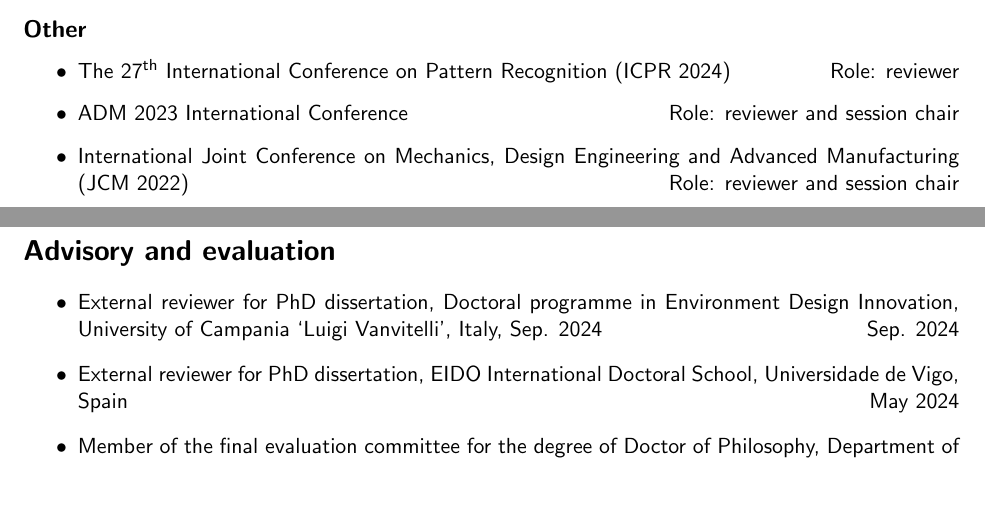
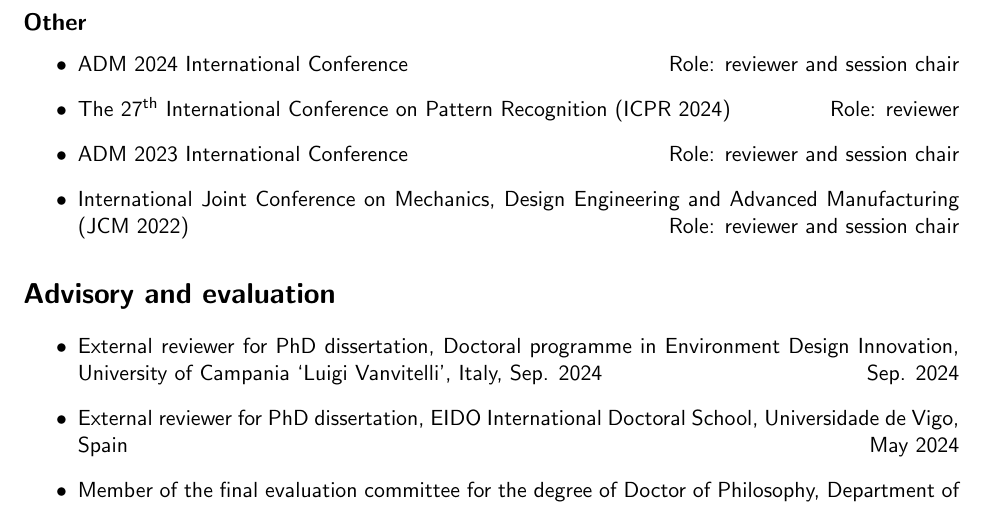
Before and after one commit to bianconif/cv_eng, a LaTeX CV (cv_eng.tex): two parts of pages 11 and 12 of 24 before the commit and part of page 12 of 24 after it, the two joined at a grey line, cut so that both start at the same text. Compiled offline with pdfLaTeX.

Commit message:
Participation in conference committees updated (ADM 2024)

```diff
--- a/cv_eng.tex
+++ b/cv_eng.tex
@@ -559,6 +559,7 @@
 
 \subsection*{Other}
 \begin{itemize}
+	\item ADM 2024 International Conference \hfill Role: reviewer and session chair
 	\item The 27$^\text{th}$ International Conference on Pattern Recognition (ICPR 2024) \hfill Role: reviewer
 	\item ADM 2023 International Conference \hfill Role: reviewer and session chair
 	\item International Joint Conference on Mechanics, Design Engineering and Advanced Manufacturing (JCM 2022) \hfill Role: reviewer and session chair
```
Also changed, not shown: cv_eng.pdf.
